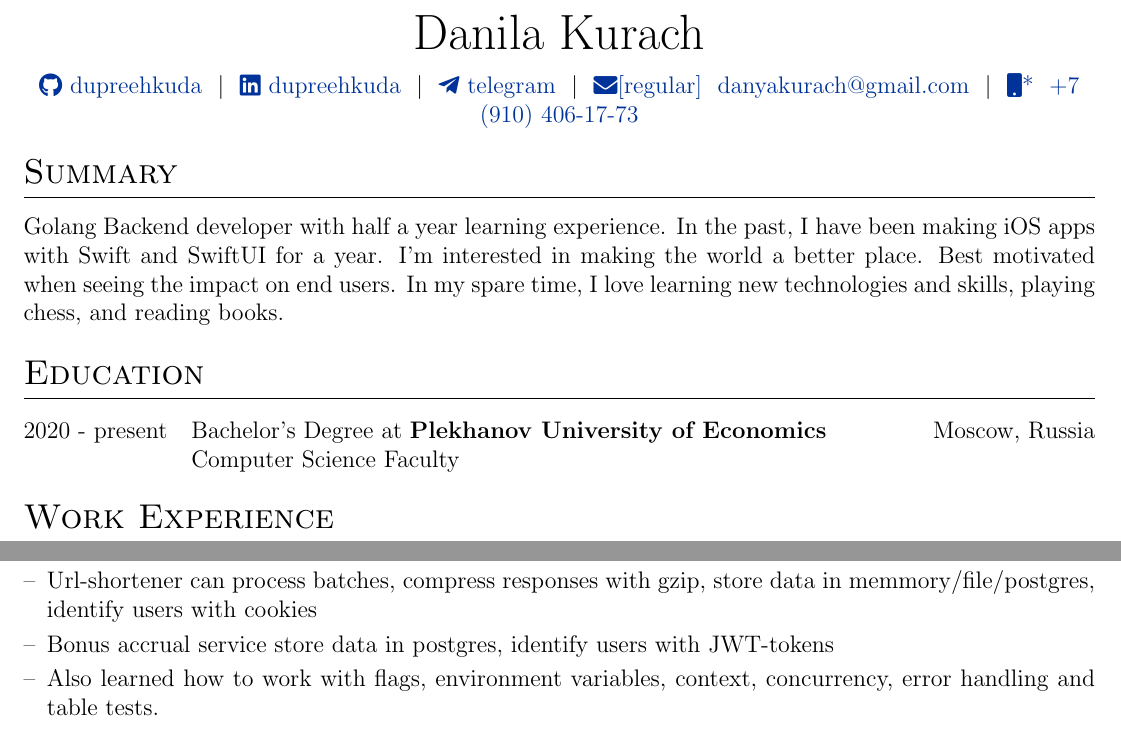
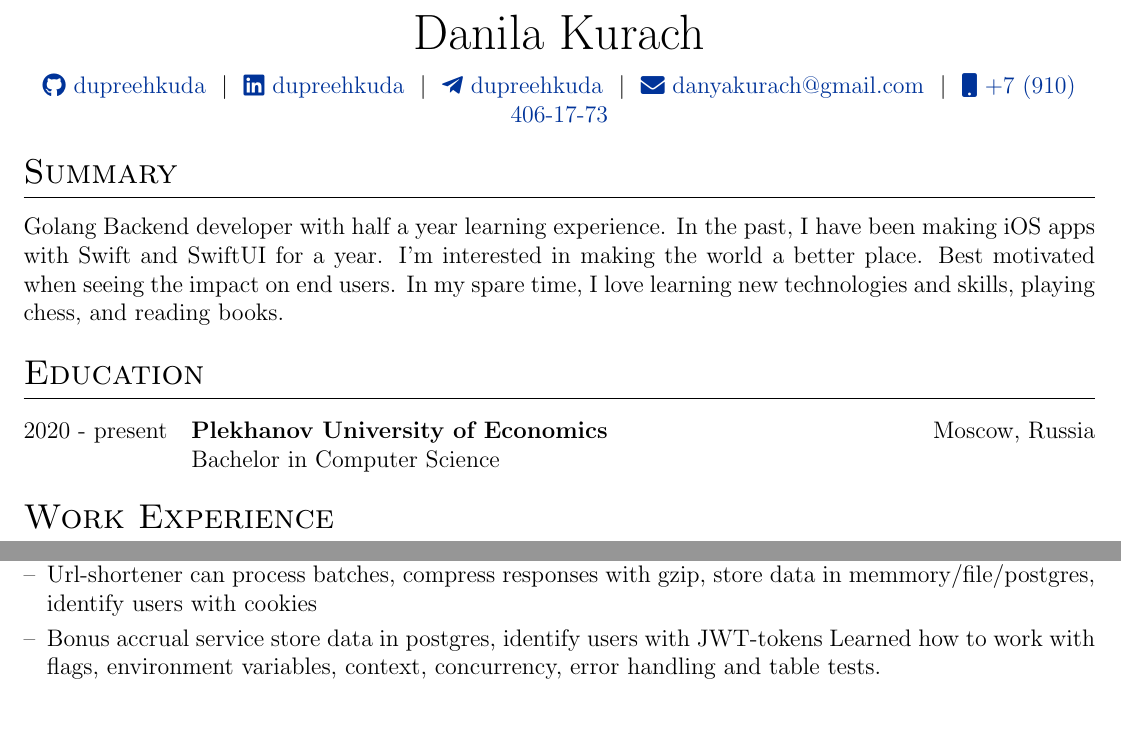
Before and after one commit to dupreehkuda/cv, a LaTeX CV (cv.tex): two parts of the page, joined at a grey line, cut so that both start at the same text. Compiled offline with pdfLaTeX.

Commit message:
beautified

```diff
--- a/cv.tex
+++ b/cv.tex
@@ -119,9 +119,9 @@
 \Huge{Danila Kurach} \\[7.5pt]
 \href{https://github.com/dupreehkuda}{\raisebox{-0.05\height}\faGithub\ dupreehkuda} \ $|$ \
 \href{https://linkedin.com/in/dupreehkuda}{\raisebox{-0.05\height}\faLinkedin\ dupreehkuda} \ $|$ \
-\href{https://t.me/dupreehkuda}{\raisebox{-0.05\height}\faTelegramPlane \ telegram} \ $|$ \
-\href{mailto:danyakurach@gmail.com}{\raisebox{-0.05\height}\faEnvelope[regular] \ danyakurach@gmail.com} \ $|$ \
-\href{tel:+7 (910) 406-17-73}{\raisebox{-0.05\height}\faMobile* \ +7 (910) 406-17-73} \\
+\href{https://t.me/dupreehkuda}{\raisebox{-0.05\height}\faTelegramPlane \ dupreehkuda} \ $|$ \
+\href{mailto:danyakurach@gmail.com}{\raisebox{-0.05\height}\faEnvelope \ danyakurach@gmail.com} \ $|$ \
+\href{tel:+7 (910) 406-17-73}{\raisebox{-0.05\height}\faMobile \ +7 (910) 406-17-73} \\
 \end{tabularx}
 
 %----------------------------------------------------------------------------------------
@@ -137,7 +137,7 @@ Golang Backend developer with half a year learning experience. In the past, I ha
 %----------------------------------------------------------------------------------------
 \section{Education}
 \begin{tabularx}{\linewidth}{@{}l X@{}}
-2020 - present & Bachelor's Degree at \textbf{Plekhanov University of Economics} \hfill Moscow, Russia \\ & Computer Science Faculty
+2020 - present & \textbf{Plekhanov University of Economics} \hfill Moscow, Russia \\ & Bachelor in Computer Science
 \end{tabularx}
 
 %Experience
@@ -153,10 +153,10 @@ Golang Backend developer with half a year learning experience. In the past, I ha
 \multicolumn{2}{@{}X@{}}{
 \begin{minipage}[t]{\linewidth}
     \begin{itemize}[nosep,after=\strut, leftmargin=1em, itemsep=3pt]
-        \item[--] Developed two projects during the course: \href{https://github.com/dupreehkuda/url-shortener}{url-shortener} and \href{https://github.com/dupreehkuda/Gophermart}{bonus accrual service}
+        Developed two projects during the course: \href{https://github.com/dupreehkuda/url-shortener}{url-shortener} and \href{https://github.com/dupreehkuda/Gophermart}{bonus accrual service}
         \item[--] Url-shortener can process batches, compress responses with gzip, store data in memmory/file/postgres, identify users with cookies
         \item[--] Bonus accrual service store data in postgres, identify users with JWT-tokens
-        \item[--] Also learned how to work with flags, environment variables, context, concurrency, error handling and table tests.
+        Learned how to work with flags, environment variables, context, concurrency, error handling and table tests.
         % \item[--] Tech: Go, Gin, Postgres, pgx, JWT, Docker
     \end{itemize}
     \end{minipage}
```
